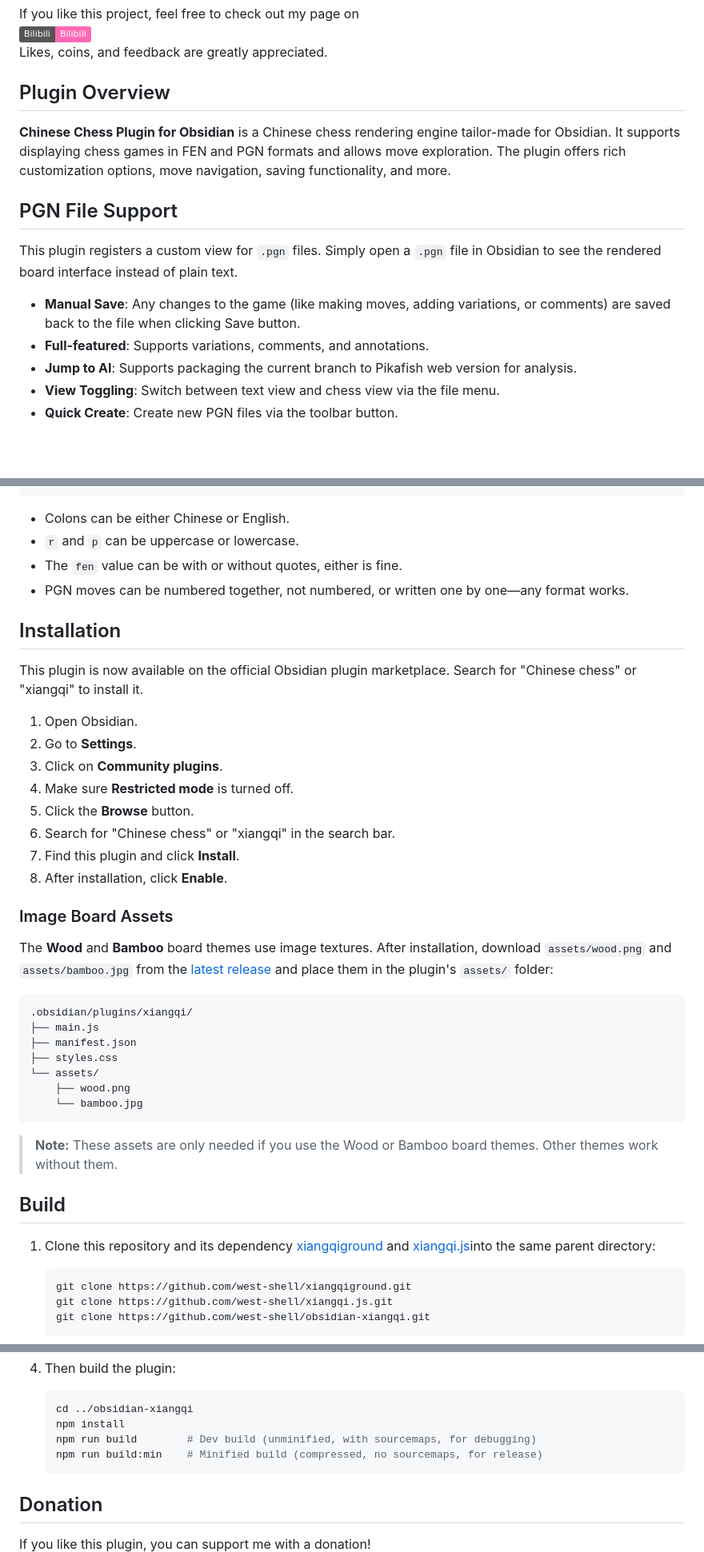
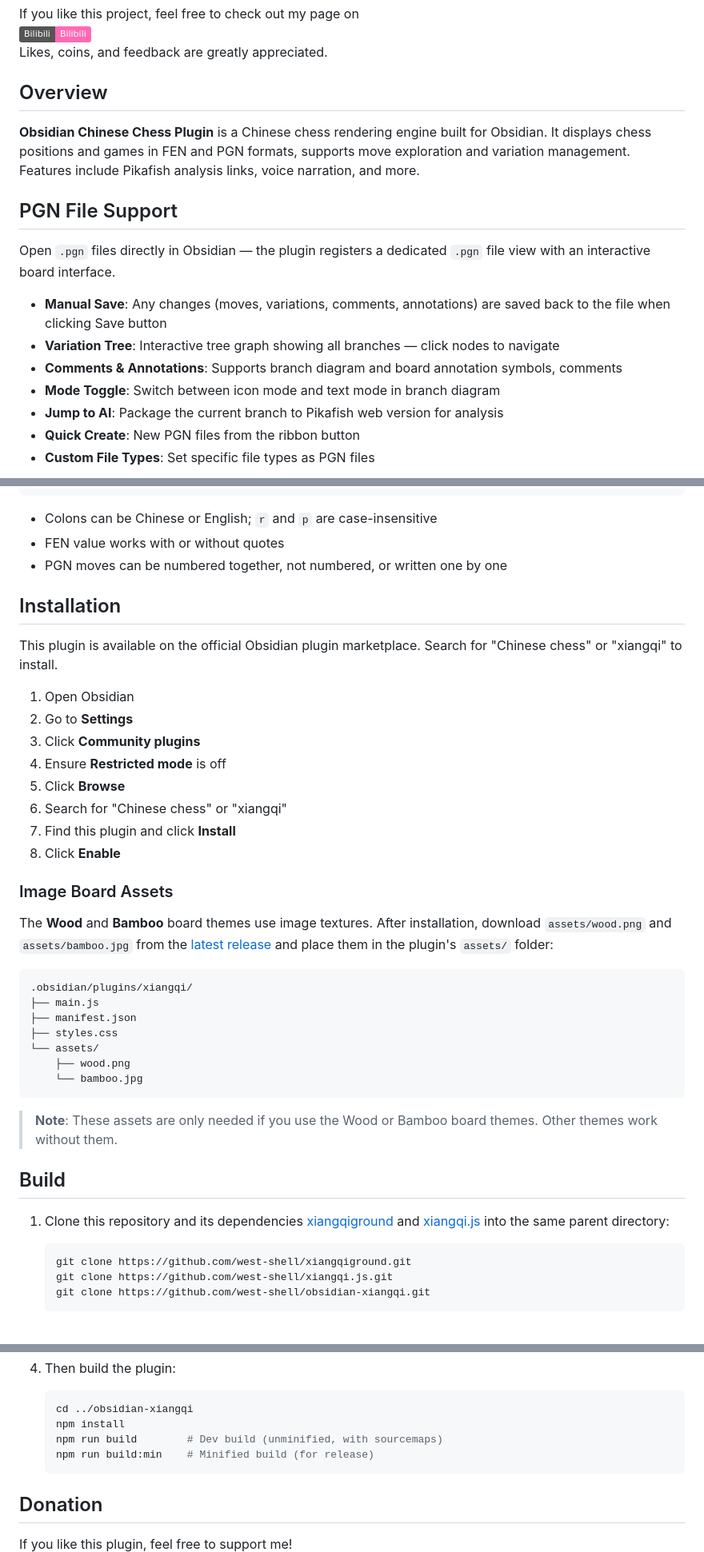
Before and after one commit to west-shell/obsidian-xiangqi, a Markdown page: README.md, 3 parts joined by grey strips. Shown at 80% size. Rendered like a GitHub page; badges without logos; blank space fills up the shorter version.

`````diff
--- a/README.md
+++ b/README.md
@@ -9,17 +9,19 @@ If you like this project, feel free to check out my page on
 [![Bilibili](https://img.shields.io/badge/Bilibili-Bilibili-ff69b4?logo=bilibili&logoColor=white)](https://space.bilibili.com/156446344)
 Likes, coins, and feedback are greatly appreciated.
 
-## Plugin Overview
+## Overview
 
-**Chinese Chess Plugin for Obsidian** is a Chinese chess rendering engine tailor-made for Obsidian. It supports displaying chess games in FEN and PGN formats and allows move exploration. The plugin offers rich customization options, move navigation, saving functionality, and more.
+**Obsidian Chinese Chess Plugin** is a Chinese chess rendering engine built for Obsidian. It displays chess positions and games in FEN and PGN formats, supports move exploration and variation management. Features include Pikafish analysis links, voice narration, and more.
 
 ## PGN File Support
 
-This plugin registers a custom view for `.pgn` files. Simply open a `.pgn` file in Obsidian to see the rendered board interface instead of plain text.
+Open `.pgn` files directly in Obsidian — the plugin registers a dedicated `.pgn` file view with an interactive board interface.
 
-- **Manual Save**: Any changes to the game (like making moves, adding variations, or comments) are saved back to the file when clicking Save button.
-- **Full-featured**: Supports variations, comments, and annotations.
-- **Jump to AI**: Supports packaging the current branch to Pikafish web version for analysis.
-- **View Toggling**: Switch between text view and chess view via the file menu.
-- **Quick Create**: Create new PGN files via the toolbar button.
+- **Manual Save**: Any changes (moves, variations, comments, annotations) are saved back to the file when clicking Save button
+- **Variation Tree**: Interactive tree graph showing all branches — click nodes to navigate
+- **Comments & Annotations**: Supports branch diagram and board annotation symbols, comments
+- **Mode Toggle**: Switch between icon mode and text mode in branch diagram
+- **Jump to AI**: Package the current branch to Pikafish web version for analysis
+- **Quick Create**: New PGN files from the ribbon button
+- **Custom File Types**: Set specific file types as PGN files
 
@@ -167,23 +162,22 @@ p:true
 ```
 ````
 
-- Colons can be either Chinese or English.
-- `r` and `p` can be uppercase or lowercase.
-- The `fen` value can be with or without quotes, either is fine.
-- PGN moves can be numbered together, not numbered, or written one by one—any format works.
+- Colons can be Chinese or English; `r` and `p` are case-insensitive
+- FEN value works with or without quotes
+- PGN moves can be numbered together, not numbered, or written one by one
 
 ## Installation
 
-This plugin is now available on the official Obsidian plugin marketplace. Search for "Chinese chess" or "xiangqi" to install it.
+This plugin is available on the official Obsidian plugin marketplace. Search for "Chinese chess" or "xiangqi" to install.
 
-1. Open Obsidian.
-2. Go to **Settings**.
-3. Click on **Community plugins**.
-4. Make sure **Restricted mode** is turned off.
-5. Click the **Browse** button.
-6. Search for "Chinese chess" or "xiangqi" in the search bar.
-7. Find this plugin and click **Install**.
-8. After installation, click **Enable**.
+1. Open Obsidian
+2. Go to **Settings**
+3. Click **Community plugins**
+4. Ensure **Restricted mode** is off
+5. Click **Browse**
+6. Search for "Chinese chess" or "xiangqi"
+7. Find this plugin and click **Install**
+8. Click **Enable**
 
 ### Image Board Assets
 
@@ -202,12 +196,11 @@ and place them in the plugin's `assets/` folder:
     └── bamboo.jpg
 ```
 
-> **Note:** These assets are only needed if you use the Wood or Bamboo board
-> themes. Other themes work without them.
+> **Note**: These assets are only needed if you use the Wood or Bamboo board themes. Other themes work without them.
 
 ## Build
 
-1. Clone this repository and its dependency [xiangqiground](https://github.com/west-shell/xiangqiground) and [xiangqi.js](https://github.com/west-shell/xiangqi.js)into the same parent directory:
+1. Clone this repository and its dependencies [xiangqiground](https://github.com/west-shell/xiangqiground) and [xiangqi.js](https://github.com/west-shell/xiangqi.js) into the same parent directory:
 
    ```bash
    git clone https://github.com/west-shell/xiangqiground.git
@@ -236,11 +229,11 @@ and place them in the plugin's `assets/` folder:
    ```bash
    cd ../obsidian-xiangqi
    npm install
-   npm run build        # Dev build (unminified, with sourcemaps, for debugging)
-   npm run build:min    # Minified build (compressed, no sourcemaps, for release)
+   npm run build        # Dev build (unminified, with sourcemaps)
+   npm run build:min    # Minified build (for release)
    ```
 
 ## Donation
 
-If you like this plugin, you can support me with a donation!
+If you like this plugin, feel free to support me!
 ![Donation](./IMAGE/打赏.png)
`````
Also changed, not shown: other parts of README.md (+39 -46 lines), README.zh.md (+64 -70 lines), IMAGE/FEN生成.png (deleted), IMAGE/GenFEN.png (added), IMAGE/PGN文件.png (deleted), IMAGE/PGN测试.png (deleted), IMAGE/list.png (added), 1 other file.
